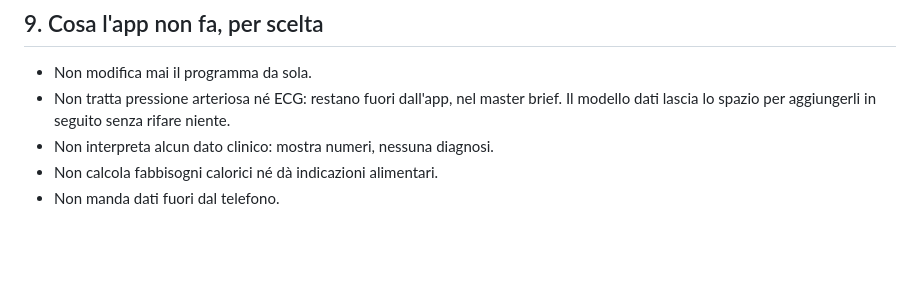
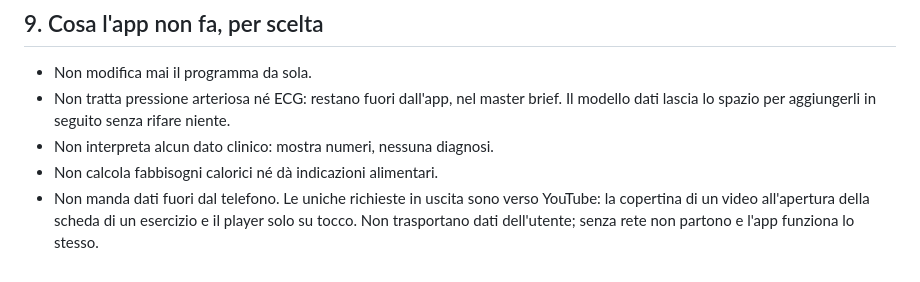
Before and after one commit to p54cm9p5s5-lgtm/coach, a Markdown page: SPEC.md, the part around the change. Rendered like a GitHub page; blank space fills up the shorter version.

```diff
--- a/SPEC.md
+++ b/SPEC.md
@@ -379,4 +379,7 @@ appartiene al repository pubblico.
   Il modello dati lascia lo spazio per aggiungerli in seguito senza rifare niente.
 - Non interpreta alcun dato clinico: mostra numeri, nessuna diagnosi.
 - Non calcola fabbisogni calorici né dà indicazioni alimentari.
-- Non manda dati fuori dal telefono.
+- Non manda dati fuori dal telefono. Le uniche richieste in uscita sono verso
+  YouTube: la copertina di un video all'apertura della scheda di un esercizio e
+  il player solo su tocco. Non trasportano dati dell'utente; senza rete non
+  partono e l'app funziona lo stesso.
```
Also changed, not shown: COME-FUNZIONA.md (+13 -2 lines).
